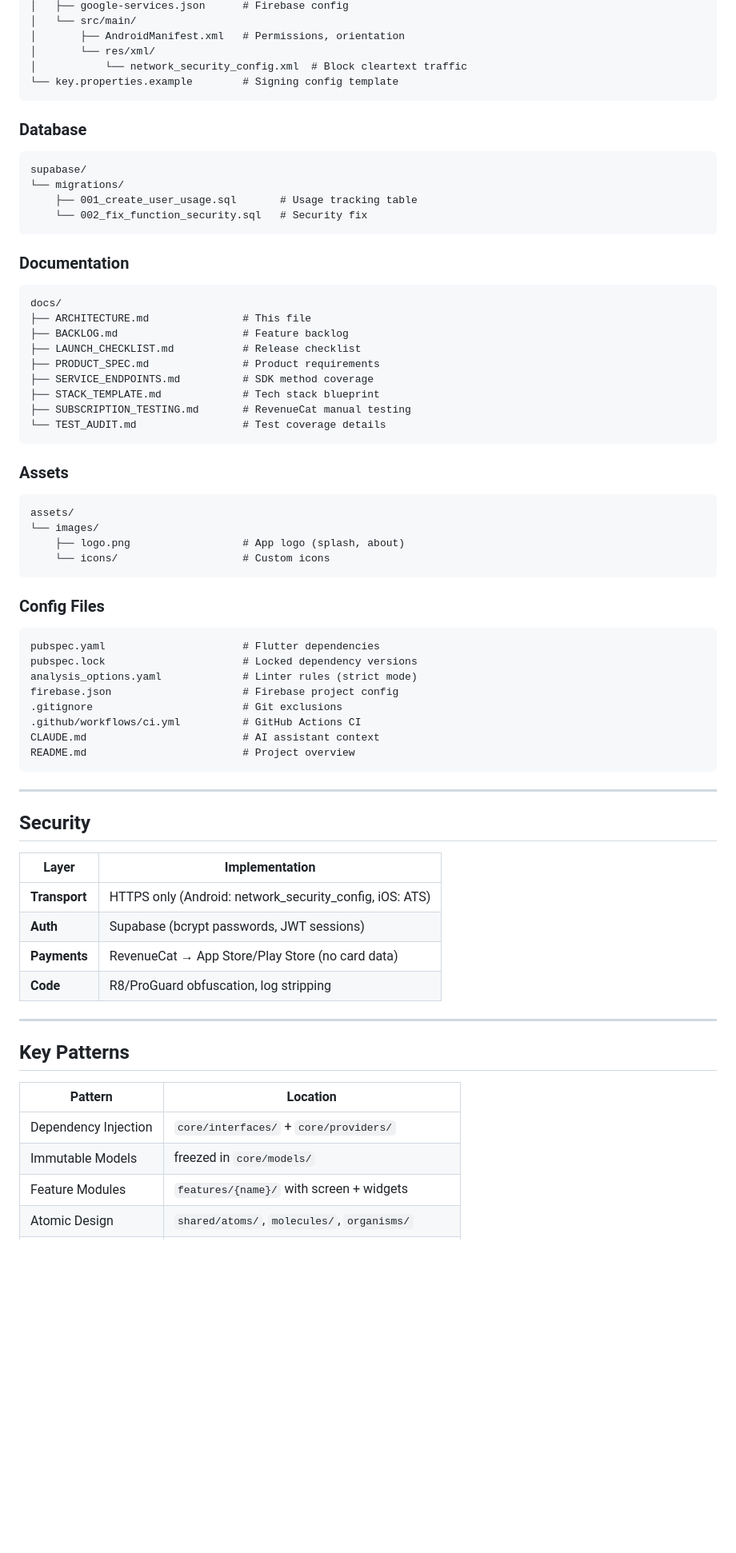
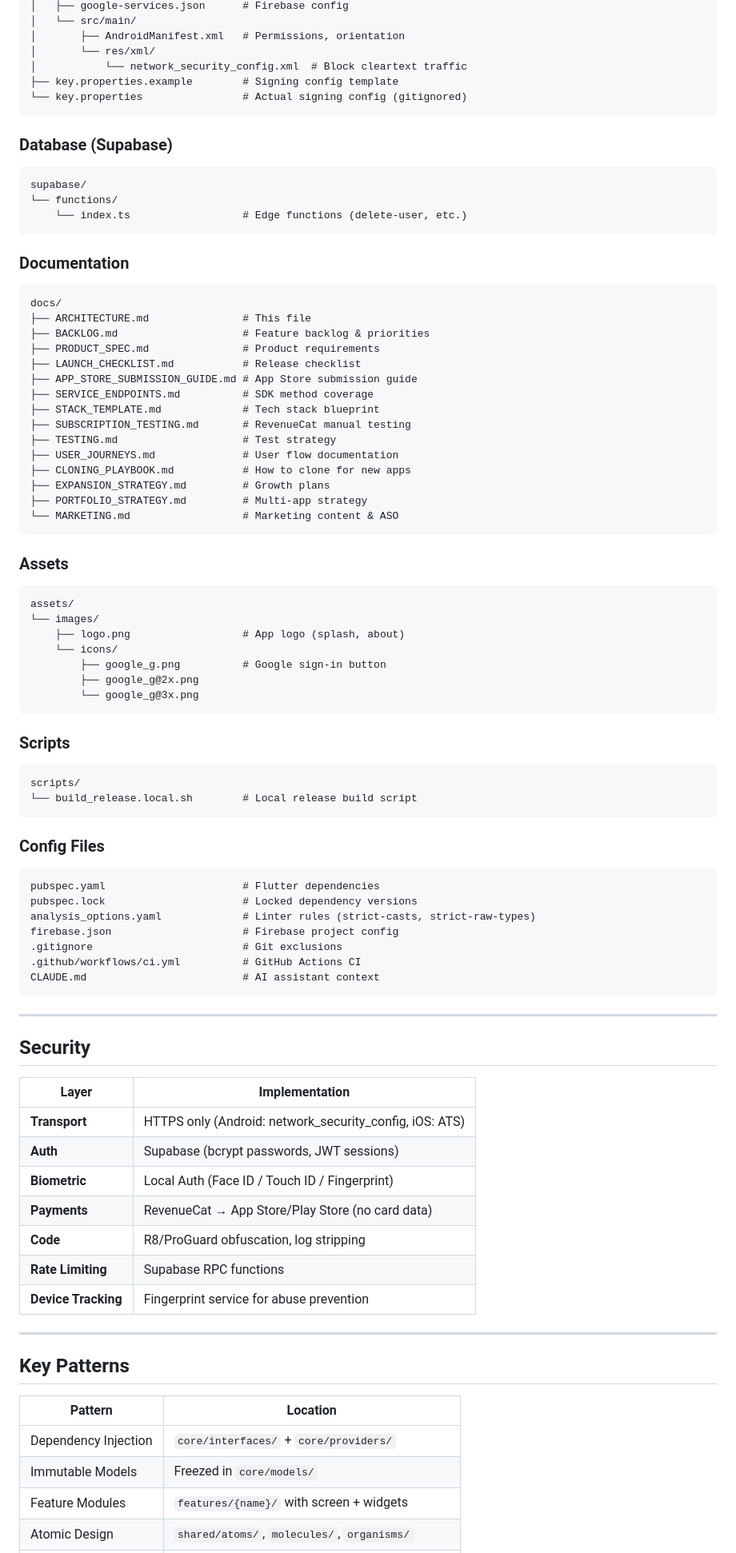
Before and after one commit to jarrydaubert/prosepal, a Markdown page: docs/ARCHITECTURE.md, the part around one of its changes. Shown at 80% size. Drawn GitHub-style; blank space fills up the shorter version.

````diff
--- a/docs/ARCHITECTURE.md
+++ b/docs/ARCHITECTURE.md
@@ -169,16 +238,16 @@ android/
 │       ├── AndroidManifest.xml   # Permissions, orientation
 │       └── res/xml/
 │           └── network_security_config.xml  # Block cleartext traffic
-└── key.properties.example        # Signing config template
+├── key.properties.example        # Signing config template
+└── key.properties                # Actual signing config (gitignored)
 ```
 
-### Database
+### Database (Supabase)
 
 ```
 supabase/
-└── migrations/
-    ├── 001_create_user_usage.sql       # Usage tracking table
-    └── 002_fix_function_security.sql   # Security fix
+└── functions/
+    └── index.ts                  # Edge functions (delete-user, etc.)
 ```
 
 ### Documentation
@@ -186,13 +255,19 @@ supabase/
 ```
 docs/
 ├── ARCHITECTURE.md               # This file
-├── BACKLOG.md                    # Feature backlog
+├── BACKLOG.md                    # Feature backlog & priorities
+├── PRODUCT_SPEC.md               # Product requirements
 ├── LAUNCH_CHECKLIST.md           # Release checklist
-├── PRODUCT_SPEC.md               # Product requirements
+├── APP_STORE_SUBMISSION_GUIDE.md # App Store submission guide
 ├── SERVICE_ENDPOINTS.md          # SDK method coverage
 ├── STACK_TEMPLATE.md             # Tech stack blueprint
 ├── SUBSCRIPTION_TESTING.md       # RevenueCat manual testing
-└── TEST_AUDIT.md                 # Test coverage details
+├── TESTING.md                    # Test strategy
+├── USER_JOURNEYS.md              # User flow documentation
+├── CLONING_PLAYBOOK.md           # How to clone for new apps
+├── EXPANSION_STRATEGY.md         # Growth plans
+├── PORTFOLIO_STRATEGY.md         # Multi-app strategy
+└── MARKETING.md                  # Marketing content & ASO
 ```
 
 ### Assets
@@ -201,7 +276,17 @@ docs/
 assets/
 └── images/
     ├── logo.png                  # App logo (splash, about)
-    └── icons/                    # Custom icons
+    └── icons/
+        ├── google_g.png          # Google sign-in button
+        ├── google_g@2x.png
+        └── google_g@3x.png
+```
+
+### Scripts
+
+```
+scripts/
+└── build_release.local.sh        # Local release build script
 ```
 
 ### Config Files
@@ -209,12 +294,11 @@ assets/
 ```
 pubspec.yaml                      # Flutter dependencies
 pubspec.lock                      # Locked dependency versions
-analysis_options.yaml             # Linter rules (strict mode)
+analysis_options.yaml             # Linter rules (strict-casts, strict-raw-types)
 firebase.json                     # Firebase project config
 .gitignore                        # Git exclusions
 .github/workflows/ci.yml          # GitHub Actions CI
 CLAUDE.md                         # AI assistant context
-README.md                         # Project overview
 ```
 
 ---
@@ -225,8 +309,11 @@ README.md                         # Project overview
 |-------|----------------|
 | **Transport** | HTTPS only (Android: network_security_config, iOS: ATS) |
 | **Auth** | Supabase (bcrypt passwords, JWT sessions) |
+| **Biometric** | Local Auth (Face ID / Touch ID / Fingerprint) |
 | **Payments** | RevenueCat → App Store/Play Store (no card data) |
 | **Code** | R8/ProGuard obfuscation, log stripping |
+| **Rate Limiting** | Supabase RPC functions |
+| **Device Tracking** | Fingerprint service for abuse prevention |
 
 ---
 
@@ -235,7 +322,7 @@ README.md                         # Project overview
 | Pattern | Location |
 |---------|----------|
 | Dependency Injection | `core/interfaces/` + `core/providers/` |
-| Immutable Models | freezed in `core/models/` |
+| Immutable Models | Freezed in `core/models/` |
 | Feature Modules | `features/{name}/` with screen + widgets |
 | Atomic Design | `shared/atoms/`, `molecules/`, `organisms/` |
 | Service Layer | `core/services/` implements `core/interfaces/` |
````
Also changed, not shown: other parts of docs/ARCHITECTURE.md (+130 -32 lines).
